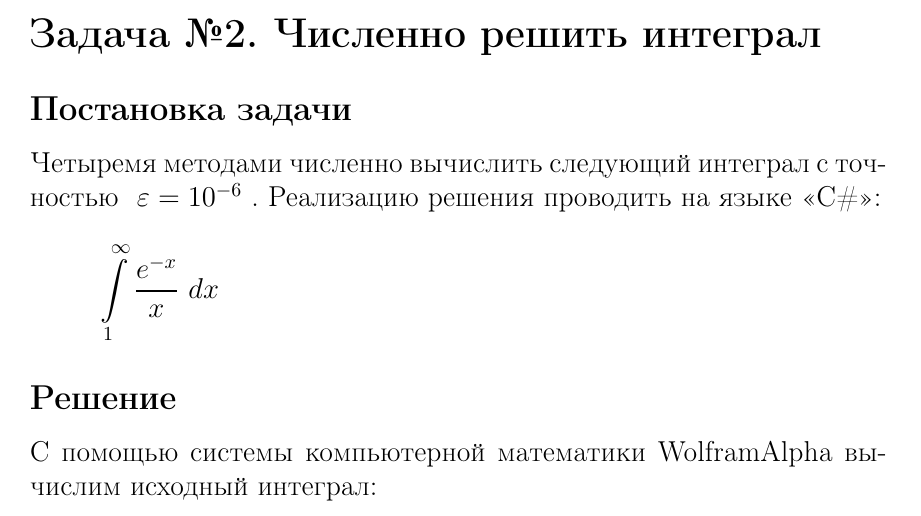
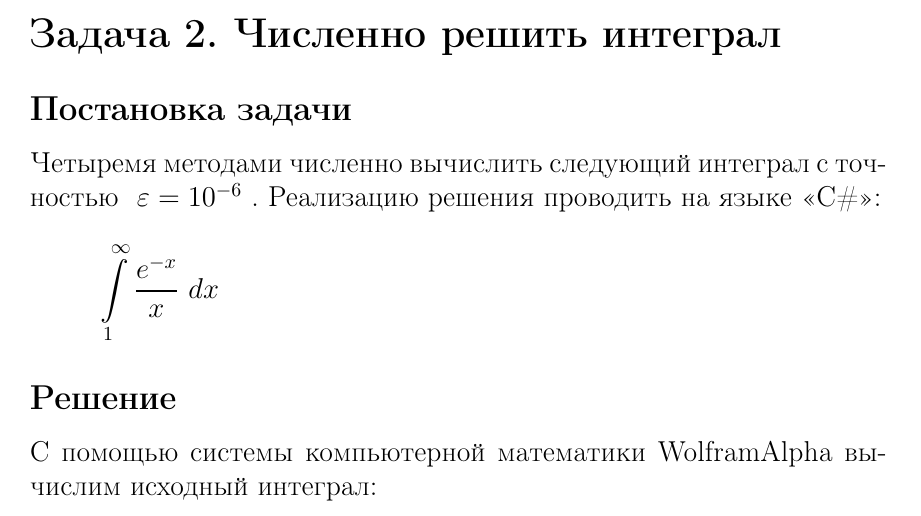
Before and after one commit to Maingart/lab1, a LaTeX document (main.tex, which reads tasks/task2.tex): part of page 5 of 11, cut so that both start at the same text. Compiled offline with pdfLaTeX.

Commit message:
Fix №2

```diff
--- a/tasks/task2.tex
+++ b/tasks/task2.tex
@@ -6,7 +6,7 @@
 	$\varepsilon = 10^{-6} $
 }
 
-\section{Задача №2. Численно решить интеграл}
+\section{Задача 2. Численно решить интеграл}
 	\subsection{Постановка задачи}
 		Четыремя методами численно вычислить следующий интеграл с
 		точностью \accuracy.
```
Also changed, not shown: common/csharprules.tex (+1 -1 lines), main.pdf.
